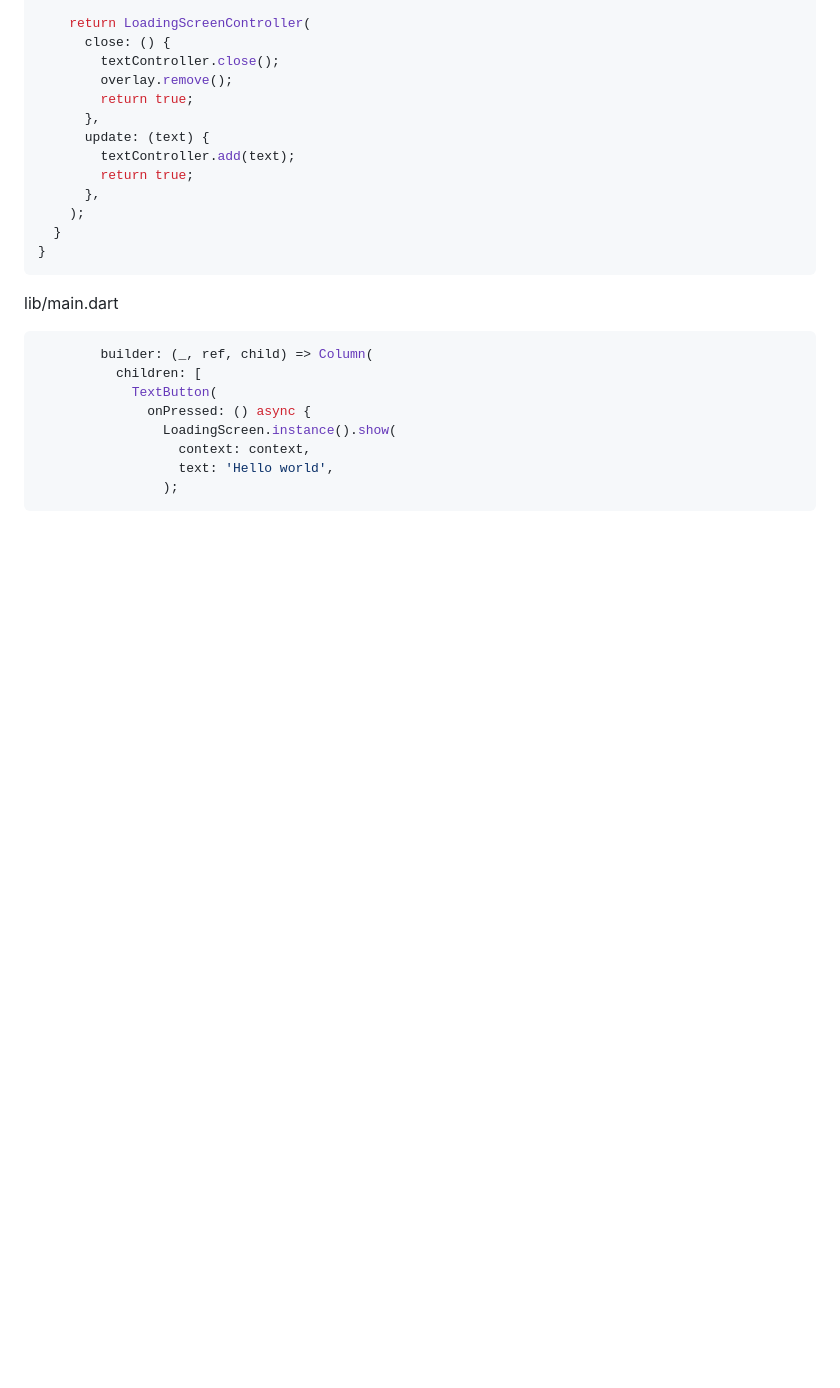
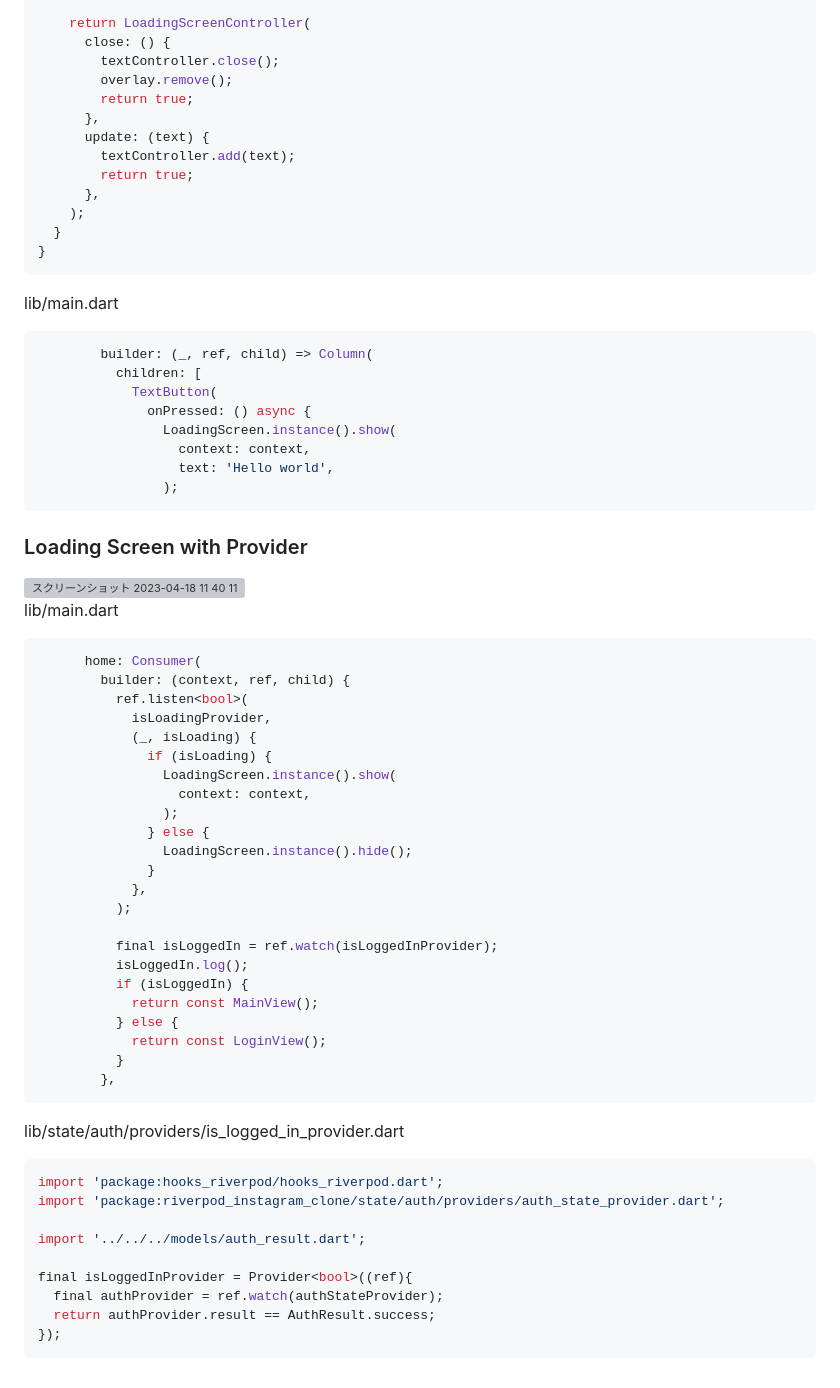
Before and after one commit to YamamotoDesu/Riverpod_Instagram_Clone, a Markdown page: README.md, the part around the change. GitHub-like rendering; blank space fills up the shorter version; grey boxes are pictures that could not be loaded.

````diff
--- a/README.md
+++ b/README.md
@@ -586,3 +586,47 @@ lib/main.dart
                   text: 'Hello world',
                 );
 ```
+
+### Loading Screen with Provider
+
+<img width="300" alt="スクリーンショット 2023-04-18 11 40 11" src="https://user-images.githubusercontent.com/47273077/232662540-f89e407e-2950-4648-9946-3a35a647d352.gif">
+
+lib/main.dart
+```dart
+      home: Consumer(
+        builder: (context, ref, child) {
+          ref.listen<bool>(
+            isLoadingProvider,
+            (_, isLoading) {
+              if (isLoading) {
+                LoadingScreen.instance().show(
+                  context: context,
+                );
+              } else {
+                LoadingScreen.instance().hide();
+              }
+            },
+          );
+
+          final isLoggedIn = ref.watch(isLoggedInProvider);
+          isLoggedIn.log();
+          if (isLoggedIn) {
+            return const MainView();
+          } else {
+            return const LoginView();
+          }
+        },
+```
+
+lib/state/auth/providers/is_logged_in_provider.dart
+```dart
+import 'package:hooks_riverpod/hooks_riverpod.dart';
+import 'package:riverpod_instagram_clone/state/auth/providers/auth_state_provider.dart';
+
+import '../../../models/auth_result.dart';
+
+final isLoggedInProvider = Provider<bool>((ref){
+  final authProvider = ref.watch(authStateProvider);
+  return authProvider.result == AuthResult.success;
+});
+```
````
